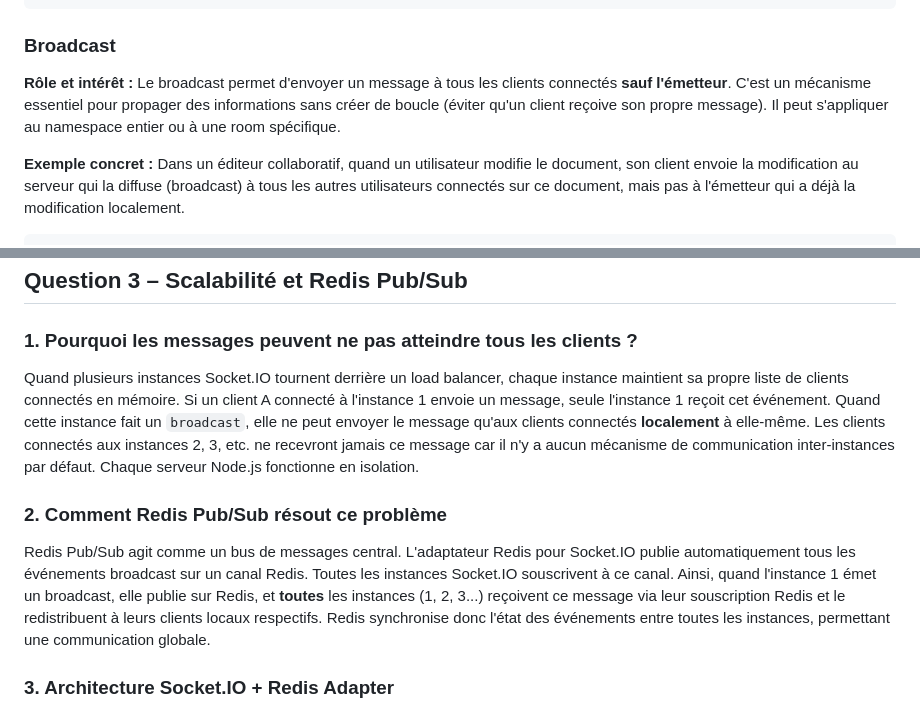
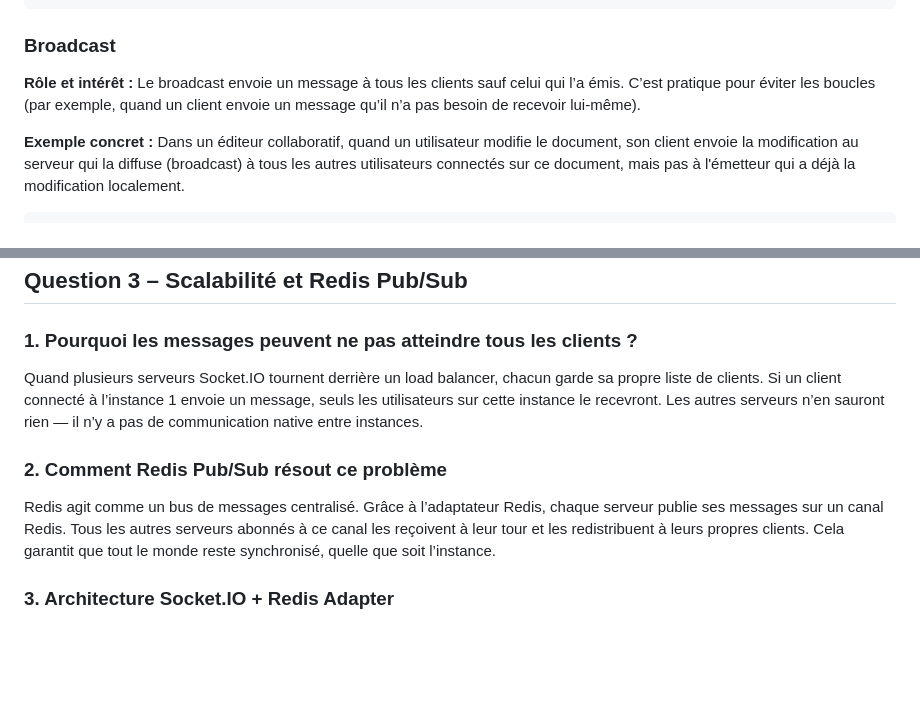
Before and after one commit to Jaden38/TP_AppTempsReel, a Markdown page: examen_final_temps_reel/answers.md, 2 parts joined by grey strips. Rendered like a GitHub page; blank space fills up the shorter version.

```diff
--- a/examen_final_temps_reel/answers.md
+++ b/examen_final_temps_reel/answers.md
@@ -72,7 +73,7 @@ socket.to('room-nodejs').emit('message', 'Hello room!');
 
 ### Broadcast
 
-**Rôle et intérêt :** Le broadcast permet d'envoyer un message à tous les clients connectés **sauf l'émetteur**. C'est un mécanisme essentiel pour propager des informations sans créer de boucle (éviter qu'un client reçoive son propre message). Il peut s'appliquer au namespace entier ou à une room spécifique.
+**Rôle et intérêt :** Le broadcast envoie un message à tous les clients sauf celui qui l’a émis. C’est pratique pour éviter les boucles (par exemple, quand un client envoie un message qu’il n’a pas besoin de recevoir lui-même).
 
 **Exemple concret :** Dans un éditeur collaboratif, quand un utilisateur modifie le document, son client envoie la modification au serveur qui la diffuse (broadcast) à tous les autres utilisateurs connectés sur ce document, mais pas à l'émetteur qui a déjà la modification localement.
 
@@ -90,11 +91,11 @@ socket.to('document-123').emit('document-update', changes);
 
 ### 1. Pourquoi les messages peuvent ne pas atteindre tous les clients ?
 
-Quand plusieurs instances Socket.IO tournent derrière un load balancer, chaque instance maintient sa propre liste de clients connectés en mémoire. Si un client A connecté à l'instance 1 envoie un message, seule l'instance 1 reçoit cet événement. Quand cette instance fait un `broadcast`, elle ne peut envoyer le message qu'aux clients connectés **localement** à elle-même. Les clients connectés aux instances 2, 3, etc. ne recevront jamais ce message car il n'y a aucun mécanisme de communication inter-instances par défaut. Chaque serveur Node.js fonctionne en isolation.
+Quand plusieurs serveurs Socket.IO tournent derrière un load balancer, chacun garde sa propre liste de clients. Si un client connecté à l’instance 1 envoie un message, seuls les utilisateurs sur cette instance le recevront. Les autres serveurs n’en sauront rien — il n’y a pas de communication native entre instances.
 
 ### 2. Comment Redis Pub/Sub résout ce problème
 
-Redis Pub/Sub agit comme un bus de messages central. L'adaptateur Redis pour Socket.IO publie automatiquement tous les événements broadcast sur un canal Redis. Toutes les instances Socket.IO souscrivent à ce canal. Ainsi, quand l'instance 1 émet un broadcast, elle publie sur Redis, et **toutes** les instances (1, 2, 3...) reçoivent ce message via leur souscription Redis et le redistribuent à leurs clients locaux respectifs. Redis synchronise donc l'état des événements entre toutes les instances, permettant une communication globale.
+Redis agit comme un bus de messages centralisé. Grâce à l’adaptateur Redis, chaque serveur publie ses messages sur un canal Redis. Tous les autres serveurs abonnés à ce canal les reçoivent à leur tour et les redistribuent à leurs propres clients. Cela garantit que tout le monde reste synchronisé, quelle que soit l’instance.
 
 ### 3. Architecture Socket.IO + Redis Adapter
 
```
Also changed, not shown: other parts of examen_final_temps_reel/answers.md (+18 -17 lines).
